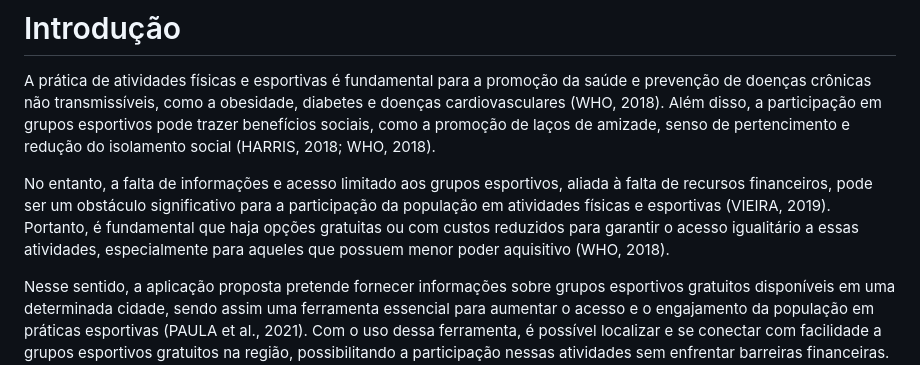
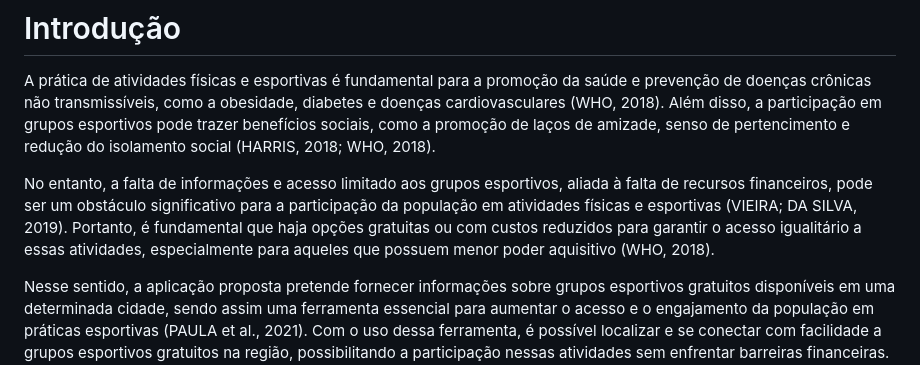
Before and after one commit to ICEI-PUC-Minas-PMV-SI/pmv-si-2023-1-e1-proj-web-t5-esportes_gratuitos, a Markdown page: docs/context.md, the part around the change. Drawn GitHub-style.

Commit message:
fix: update VIEIRA and DA SILVA reference

```diff
--- a/docs/context.md
+++ b/docs/context.md
@@ -2,7 +2,7 @@
 
 A prática de atividades físicas e esportivas é fundamental para a promoção da saúde e prevenção de doenças crônicas não transmissíveis, como a obesidade, diabetes e doenças cardiovasculares (WHO, 2018). Além disso, a participação em grupos esportivos pode trazer benefícios sociais, como a promoção de laços de amizade, senso de pertencimento e redução do isolamento social (HARRIS, 2018; WHO, 2018).
 
-No entanto, a falta de informações e acesso limitado aos grupos esportivos, aliada à falta de recursos financeiros, pode ser um obstáculo significativo para a participação da população em atividades físicas e esportivas (VIEIRA, 2019). Portanto, é fundamental que haja opções gratuitas ou com custos reduzidos para garantir o acesso igualitário a essas atividades, especialmente para aqueles que possuem menor poder aquisitivo (WHO, 2018).
+No entanto, a falta de informações e acesso limitado aos grupos esportivos, aliada à falta de recursos financeiros, pode ser um obstáculo significativo para a participação da população em atividades físicas e esportivas (VIEIRA; DA SILVA, 2019). Portanto, é fundamental que haja opções gratuitas ou com custos reduzidos para garantir o acesso igualitário a essas atividades, especialmente para aqueles que possuem menor poder aquisitivo (WHO, 2018).
 
 Nesse sentido, a aplicação proposta pretende fornecer informações sobre grupos esportivos gratuitos disponíveis em uma determinada cidade, sendo assim uma ferramenta essencial para aumentar o acesso e o engajamento da população em práticas esportivas (PAULA et al., 2021). Com o uso dessa ferramenta, é possível localizar e se conectar com facilidade a grupos esportivos gratuitos na região, possibilitando a participação nessas atividades sem enfrentar barreiras financeiras. Essa iniciativa é fundamental para a promoção da saúde e do bem-estar físico e social da população brasileira, contribuindo para o alcance de objetivos relacionados ao incentivo da prática de atividades físicas e esportivas no país (BRASIL, 2021).
 
```
